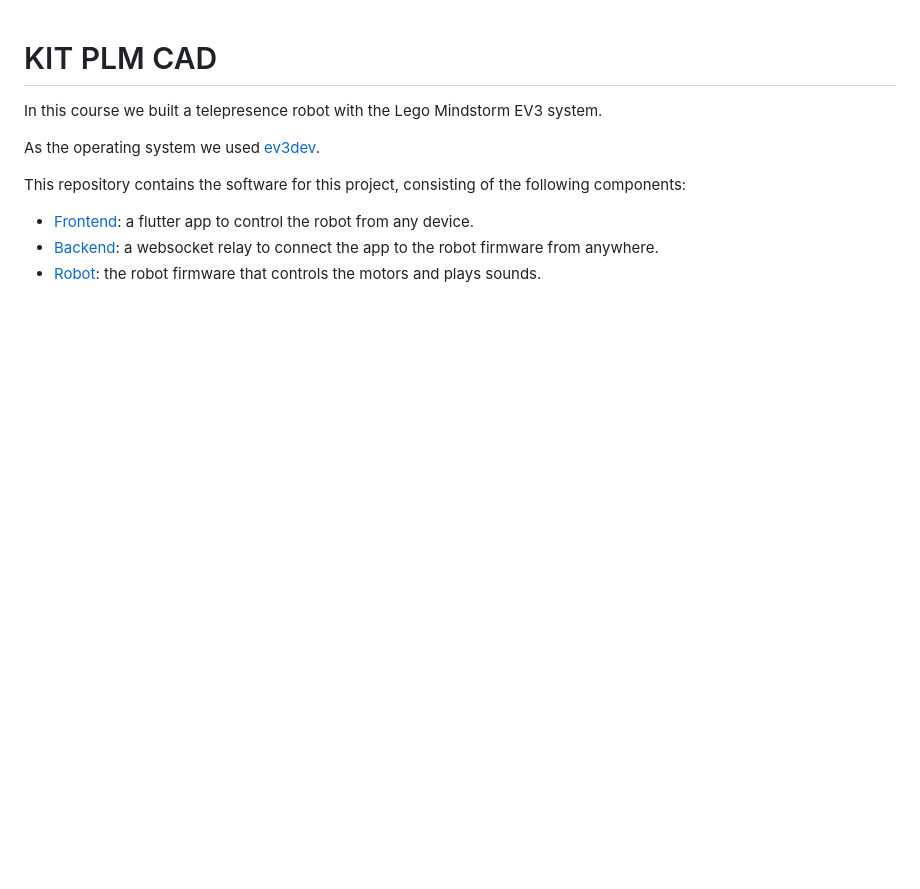
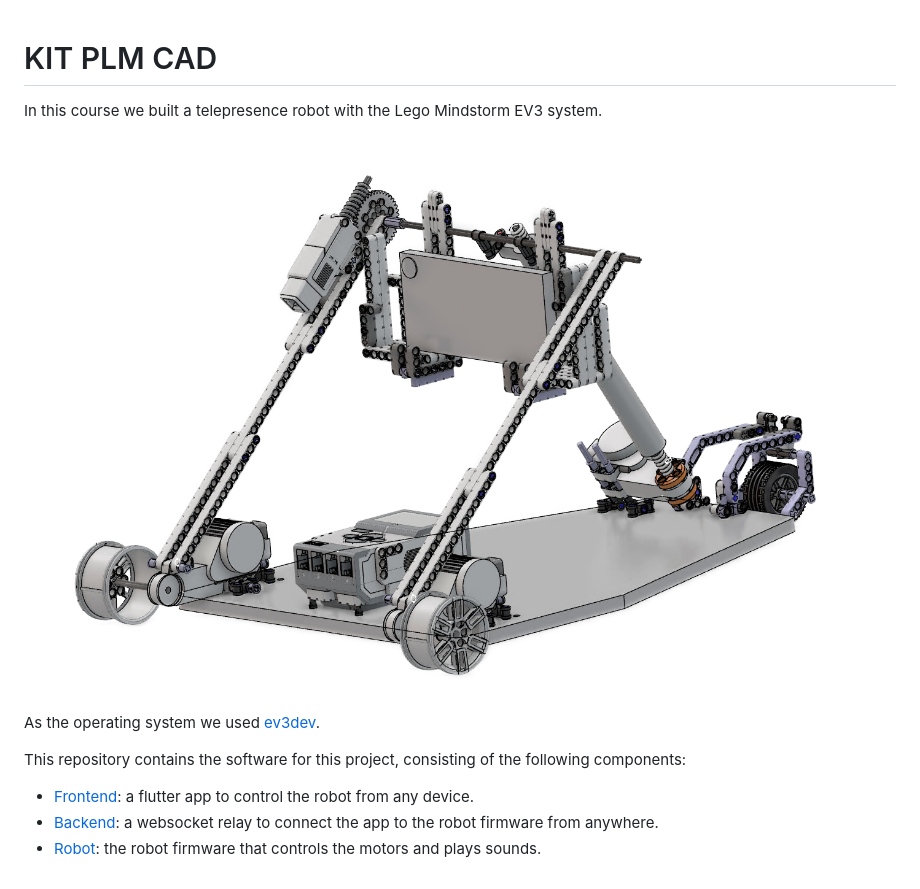
Before and after one commit to paulheg/kit_plm_cad, a Markdown page: README.md, the part around the change. Drawn GitHub-style; pictures changed too: doc/Kerberos.png (added); blank space fills up the shorter version.

Commit message:
add image

```diff
--- a/README.md
+++ b/README.md
@@ -1,7 +1,7 @@
 # KIT PLM CAD
 In this course we built a telepresence robot with the Lego Mindstorm EV3 system.
 
-
+![Kerberos Image](./doc/Kerberos.png)
 
 As the operating system we used [ev3dev](https://www.ev3dev.org/).
 
```
